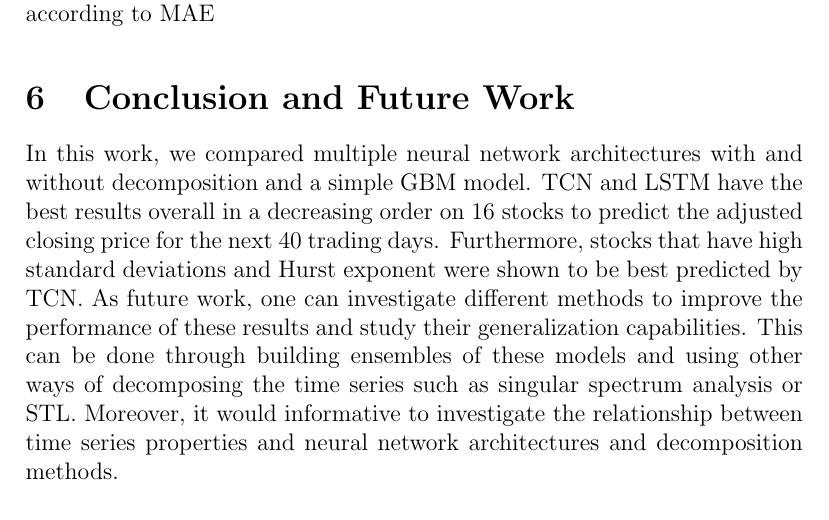
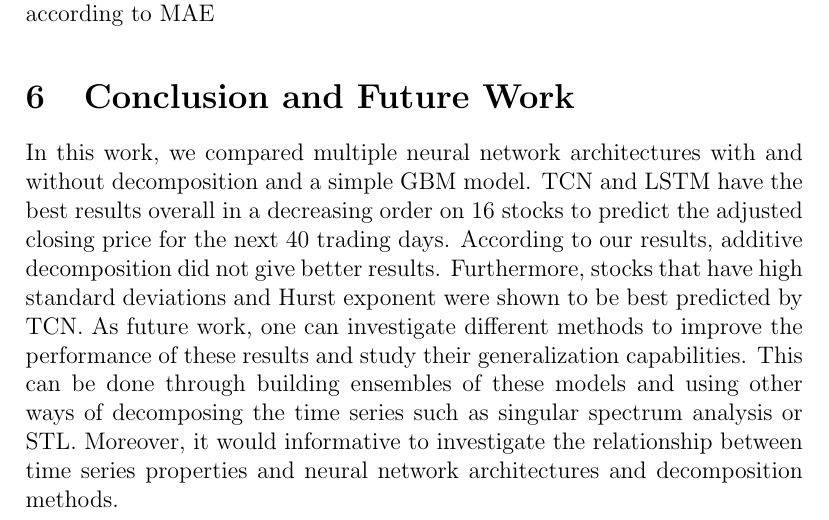
Before and after one commit to hsaadi33/stock_price_predictions_nns_comparison, a LaTeX paper (finance_report.tex): part of page 8 of 12, cut so that both start at the same text. Compiled offline with LaTeX, dvips and Ghostscript.

Commit message:
added more comments in the conclusion of the report

```diff
--- a/finance_report.tex
+++ b/finance_report.tex
@@ -228,7 +228,7 @@ Moreover, we evaluated and plotted the logarithm of the standard deviation on th
 \end{figure}
 
 \section{Conclusion and Future Work}
-In this work, we compared multiple neural network architectures with and without decomposition and a simple GBM model. TCN and LSTM have the best results overall in a decreasing order on $16$ stocks to predict the adjusted closing price for the next $40$ trading days. Furthermore, stocks that have high standard deviations and Hurst exponent were shown to be best predicted by TCN. As future work, one can investigate different methods to improve the performance of these results and study their generalization capabilities. This can be done through building ensembles of these models and using other ways of decomposing the time series such as singular spectrum analysis or STL.  Moreover, it would informative to investigate the relationship between time series properties and neural network architectures and decomposition methods.
+In this work, we compared multiple neural network architectures with and without decomposition and a simple GBM model. TCN and LSTM have the best results overall in a decreasing order on $16$ stocks to predict the adjusted closing price for the next $40$ trading days. According to our results, additive decomposition did not give better results. Furthermore, stocks that have high standard deviations and Hurst exponent were shown to be best predicted by TCN. As future work, one can investigate different methods to improve the performance of these results and study their generalization capabilities. This can be done through building ensembles of these models and using other ways of decomposing the time series such as singular spectrum analysis or STL.  Moreover, it would informative to investigate the relationship between time series properties and neural network architectures and decomposition methods.
 
 \bibliographystyle{IEEEtran}
 \bibliography{./references}
```
Also changed, not shown: finance_report.pdf.
